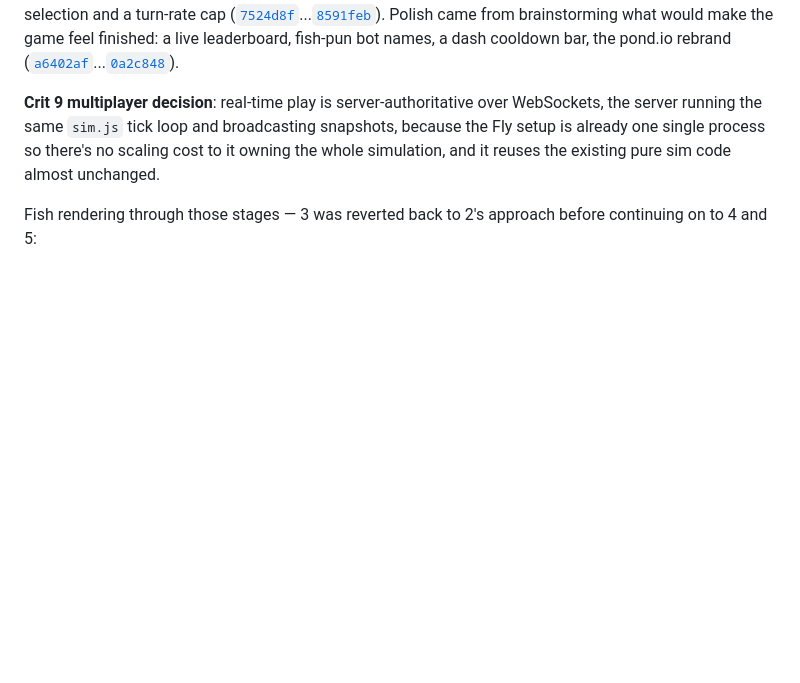
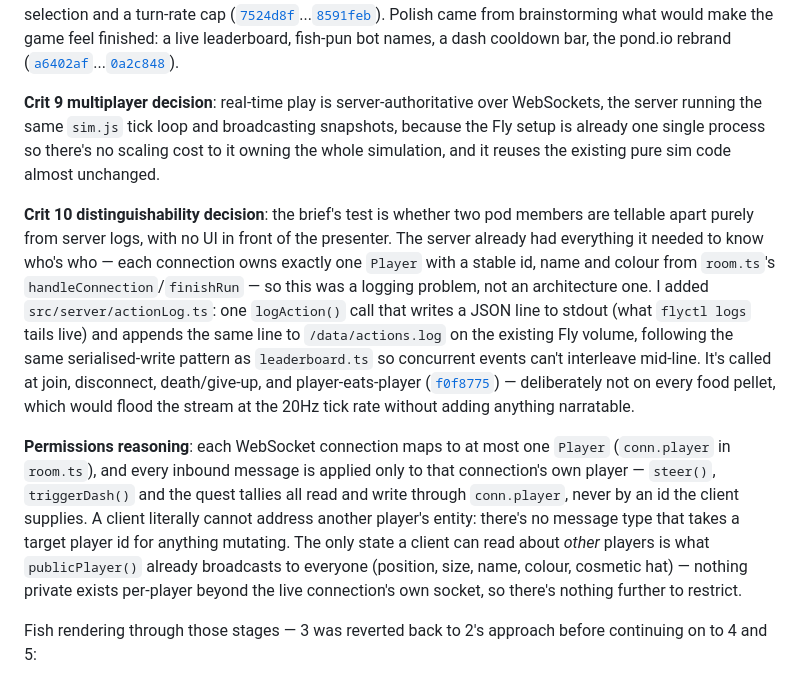
Before and after one commit to comp4020-agentic-coding-studio/comp4020-final-quackyduck826, a Markdown page: PROCESS.md, the part around the change. GitHub-like rendering; blank space fills up the shorter version.

Commit message:
Write up crit 10 process and permissions reasoning, add crit-10 reflection
Co-Authored-By: Claude Sonnet 5 <noreply@anthropic.com>

```diff
--- a/PROCESS.md
+++ b/PROCESS.md
@@ -12,6 +12,10 @@ I treated bugs and polish separately. One bug: bots jittered left-right choosing
 
 **Crit 9 multiplayer decision**: real-time play is server-authoritative over WebSockets, the server running the same `sim.js` tick loop and broadcasting snapshots, because the Fly setup is already one single process so there's no scaling cost to it owning the whole simulation, and it reuses the existing pure sim code almost unchanged.
 
+**Crit 10 distinguishability decision**: the brief's test is whether two pod members are tellable apart purely from server logs, with no UI in front of the presenter. The server already had everything it needed to know who's who — each connection owns exactly one `Player` with a stable id, name and colour from `room.ts`'s `handleConnection`/`finishRun` — so this was a logging problem, not an architecture one. I added `src/server/actionLog.ts`: one `logAction()` call that writes a JSON line to stdout (what `flyctl logs` tails live) and appends the same line to `/data/actions.log` on the existing Fly volume, following the same serialised-write pattern as `leaderboard.ts` so concurrent events can't interleave mid-line. It's called at join, disconnect, death/give-up, and player-eats-player ([`f0f8775`](https://github.com/comp4020-agentic-coding-studio/comp4020-final-quackyduck826/commit/f0f8775)) — deliberately not on every food pellet, which would flood the stream at the 20Hz tick rate without adding anything narratable.
+
+**Permissions reasoning**: each WebSocket connection maps to at most one `Player` (`conn.player` in `room.ts`), and every inbound message is applied only to that connection's own player — `steer()`, `triggerDash()` and the quest tallies all read and write through `conn.player`, never by an id the client supplies. A client literally cannot address another player's entity: there's no message type that takes a target player id for anything mutating. The only state a client can read about *other* players is what `publicPlayer()` already broadcasts to everyone (position, size, name, colour, cosmetic hat) — nothing private exists per-player beyond the live connection's own socket, so there's nothing further to restrict.
+
 Fish rendering through those stages — 3 was reverted back to 2's approach before continuing on to 4 and 5:
 
 ![Fish rendering, stage 1](images/fish1.png)
```
Also changed, not shown: reflections/crit-10.md (added, +5 -0 lines).
